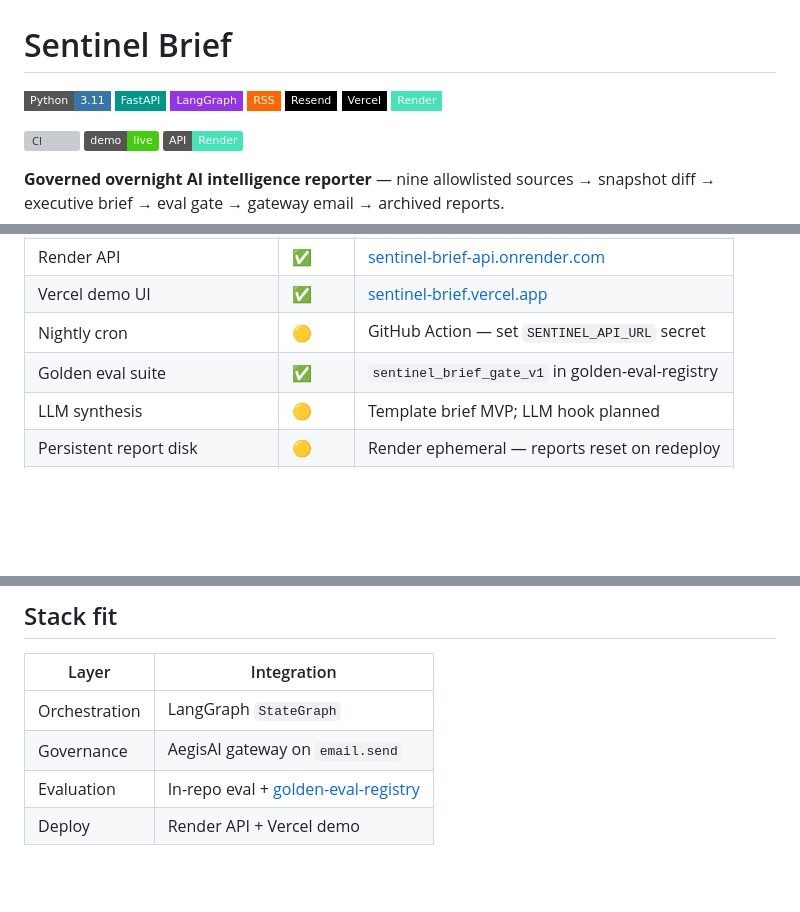
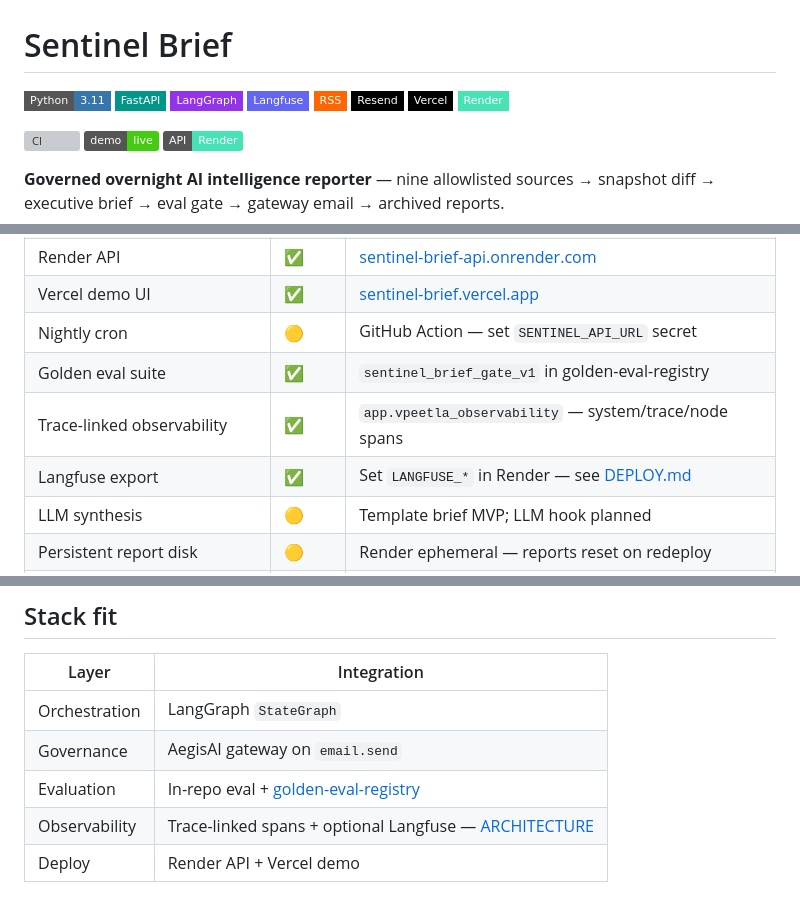
Before and after one commit to vpeetla-ai/sentinel-brief, a Markdown page: README.md, 3 parts joined by grey strips. GitHub-like rendering; badges without logos; blank space fills up the shorter version; grey boxes are pictures that could not be loaded.

```diff
--- a/README.md
+++ b/README.md
@@ -2,7 +2,7 @@
 
 
 <!-- vpeetla-tech-stack:start -->
-[![Python 3.11](https://img.shields.io/badge/Python-3.11-3776AB?style=flat-square)]() [![FastAPI](https://img.shields.io/badge/FastAPI-009688?style=flat-square)]() [![LangGraph](https://img.shields.io/badge/LangGraph-9333EA?style=flat-square)]() [![RSS](https://img.shields.io/badge/RSS-FF6600?style=flat-square)]() [![Resend](https://img.shields.io/badge/Resend-000000?style=flat-square)]() [![Vercel](https://img.shields.io/badge/Vercel-000000?style=flat-square)]() [![Render](https://img.shields.io/badge/Render-46E3B7?style=flat-square)]()
+[![Python 3.11](https://img.shields.io/badge/Python-3.11-3776AB?style=flat-square)]() [![FastAPI](https://img.shields.io/badge/FastAPI-009688?style=flat-square)]() [![LangGraph](https://img.shields.io/badge/LangGraph-9333EA?style=flat-square)]() [![Langfuse](https://img.shields.io/badge/Langfuse-6366F1?style=flat-square)]() [![RSS](https://img.shields.io/badge/RSS-FF6600?style=flat-square)]() [![Resend](https://img.shields.io/badge/Resend-000000?style=flat-square)]() [![Vercel](https://img.shields.io/badge/Vercel-000000?style=flat-square)]() [![Render](https://img.shields.io/badge/Render-46E3B7?style=flat-square)]()
 <!-- vpeetla-tech-stack:end -->
 [![CI](https://github.com/vpeetla-ai/sentinel-brief/actions/workflows/ci.yml/badge.svg)](https://github.com/vpeetla-ai/sentinel-brief/actions/workflows/ci.yml)
 [![Live Demo](https://img.shields.io/badge/demo-live-brightgreen)](https://sentinel-brief.vercel.app)
@@ -84,6 +84,8 @@ flowchart TB
 | Vercel demo UI | ✅ | [sentinel-brief.vercel.app](https://sentinel-brief.vercel.app) |
 | Nightly cron | 🟡 | GitHub Action — set `SENTINEL_API_URL` secret |
 | Golden eval suite | ✅ | `sentinel_brief_gate_v1` in golden-eval-registry |
+| Trace-linked observability | ✅ | `app.vpeetla_observability` — system/trace/node spans |
+| Langfuse export | ✅ | Set `LANGFUSE_*` in Render — see [DEPLOY.md](docs/DEPLOY.md) |
 | LLM synthesis | 🟡 | Template brief MVP; LLM hook planned |
 | Persistent report disk | 🟡 | Render ephemeral — reports reset on redeploy |
 | Playwright scrape | ⬜ | Deferred per ADR-0001 |
@@ -122,4 +124,5 @@ Configure in [`config/sources.yaml`](config/sources.yaml).
 | Orchestration | LangGraph `StateGraph` |
 | Governance | AegisAI gateway on `email.send` |
 | Evaluation | In-repo eval + [golden-eval-registry](https://github.com/vpeetla-ai/golden-eval-registry) |
+| Observability | Trace-linked spans + optional Langfuse — [ARCHITECTURE](docs/ARCHITECTURE.md#observability) |
 | Deploy | Render API + Vercel demo |
```
Also changed, not shown: docs/ARCHITECTURE.md (+14 -3 lines), docs/DEPLOY.md (+14 -1 lines).
